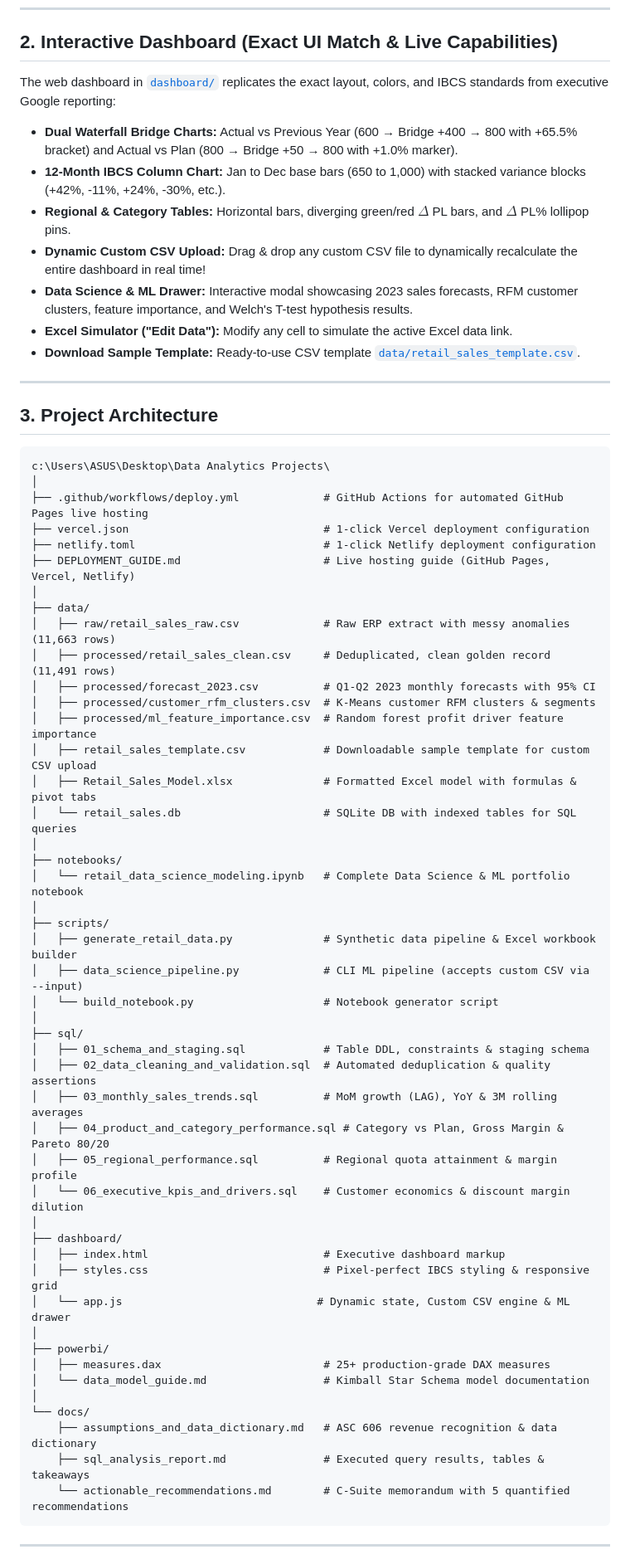
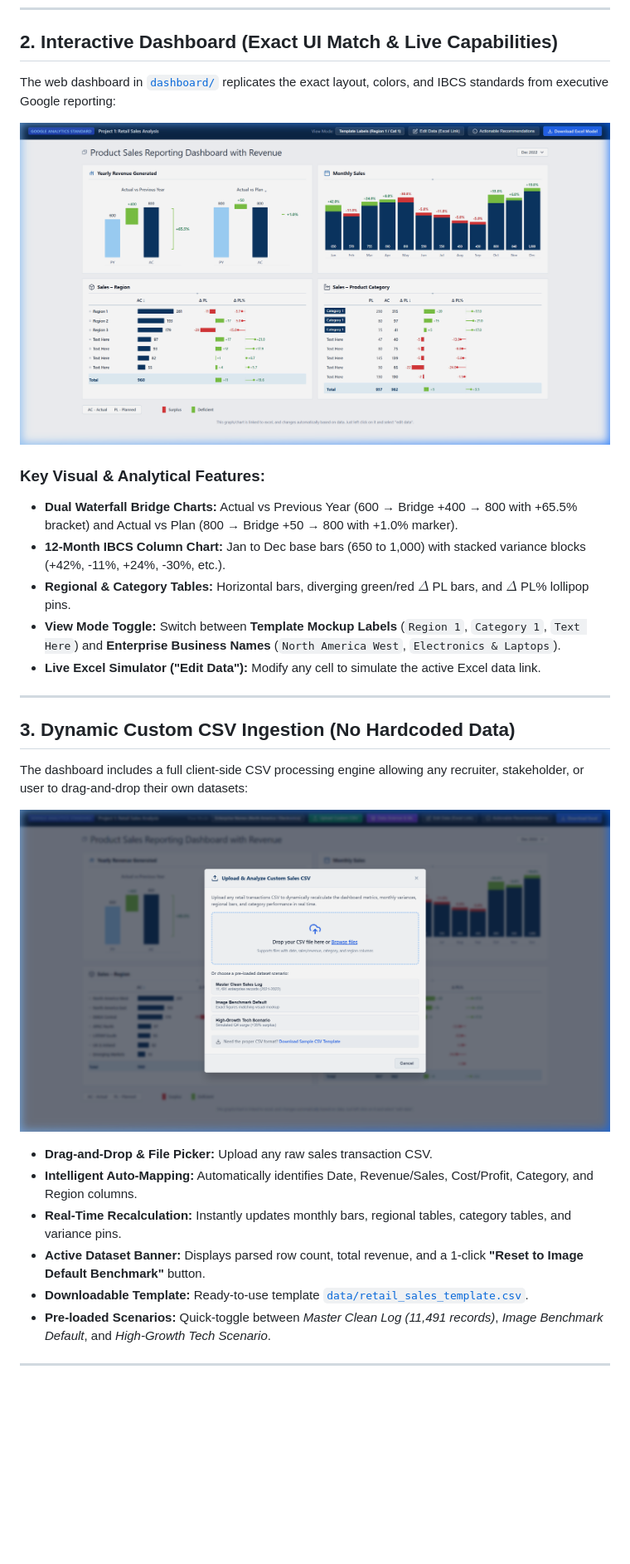
Before and after one commit to Ark-Barua/Retail-Sales-Analysis, a Markdown page: README.md, the part around one of its changes. Shown at 83% size. Drawn GitHub-style; pictures changed too: docs/images/custom_csv_upload.png (added), docs/images/dashboard_overview.png (added); blank space fills up the shorter version.

Commit message:
docs: embed high-resolution screenshots in README for dashboard, CSV upload, and ML intelligence

````diff
--- a/README.md
+++ b/README.md
@@ -29,64 +30,27 @@ The web dashboard in [`dashboard/`](file:///c:/Users/ASUS/Desktop/Data%20Analyti
 
+![Executive Sales Reporting Dashboard](docs/images/dashboard_overview.png)
+
+### Key Visual & Analytical Features:
 * **Dual Waterfall Bridge Charts:** Actual vs Previous Year (600 → Bridge +400 → 800 with +65.5% bracket) and Actual vs Plan (800 → Bridge +50 → 800 with +1.0% marker).
 * **12-Month IBCS Column Chart:** Jan to Dec base bars (650 to 1,000) with stacked variance blocks (+42%, -11%, +24%, -30%, etc.).
 * **Regional & Category Tables:** Horizontal bars, diverging green/red $\Delta$ PL bars, and $\Delta$ PL% lollipop pins.
-* **Dynamic Custom CSV Upload:** Drag & drop any custom CSV file to dynamically recalculate the entire dashboard in real time!
-* **Data Science & ML Drawer:** Interactive modal showcasing 2023 sales forecasts, RFM customer clusters, feature importance, and Welch's T-test hypothesis results.
-* **Excel Simulator ("Edit Data"):** Modify any cell to simulate the active Excel data link.
-* **Download Sample Template:** Ready-to-use CSV template [`data/retail_sales_template.csv`](file:///c:/Users/ASUS/Desktop/Data%20Analytics%20Projects/data/retail_sales_template.csv).
+* **View Mode Toggle:** Switch between **Template Mockup Labels** (`Region 1`, `Category 1`, `Text Here`) and **Enterprise Business Names** (`North America West`, `Electronics & Laptops`).
+* **Live Excel Simulator ("Edit Data"):** Modify any cell to simulate the active Excel data link.
 
 ---
 
-## 3. Project Architecture
+## 3. Dynamic Custom CSV Ingestion (No Hardcoded Data)
 
-```
-c:\Users\ASUS\Desktop\Data Analytics Projects\
-│
-├── .github/workflows/deploy.yml             # GitHub Actions for automated GitHub Pages live hosting
-├── vercel.json                              # 1-click Vercel deployment configuration
-├── netlify.toml                             # 1-click Netlify deployment configuration
-├── DEPLOYMENT_GUIDE.md                      # Live hosting guide (GitHub Pages, Vercel, Netlify)
-│
-├── data/
-│   ├── raw/retail_sales_raw.csv             # Raw ERP extract with messy anomalies (11,663 rows)
-│   ├── processed/retail_sales_clean.csv     # Deduplicated, clean golden record (11,491 rows)
-│   ├── processed/forecast_2023.csv          # Q1-Q2 2023 monthly forecasts with 95% CI
-│   ├── processed/customer_rfm_clusters.csv  # K-Means customer RFM clusters & segments
-│   ├── processed/ml_feature_importance.csv  # Random forest profit driver feature importance
-│   ├── retail_sales_template.csv            # Downloadable sample template for custom CSV upload
-│   ├── Retail_Sales_Model.xlsx              # Formatted Excel model with formulas & pivot tabs
-│   └── retail_sales.db                      # SQLite DB with indexed tables for SQL queries
-│
-├── notebooks/
-│   └── retail_data_science_modeling.ipynb   # Complete Data Science & ML portfolio notebook
-│
-├── scripts/
-│   ├── generate_retail_data.py              # Synthetic data pipeline & Excel workbook builder
-│   ├── data_science_pipeline.py             # CLI ML pipeline (accepts custom CSV via --input)
-│   └── build_notebook.py                    # Notebook generator script
-│
-├── sql/
-│   ├── 01_schema_and_staging.sql            # Table DDL, constraints & staging schema
-│   ├── 02_data_cleaning_and_validation.sql  # Automated deduplication & quality assertions
-│   ├── 03_monthly_sales_trends.sql          # MoM growth (LAG), YoY & 3M rolling averages
-│   ├── 04_product_and_category_performance.sql # Category vs Plan, Gross Margin & Pareto 80/20
-│   ├── 05_regional_performance.sql          # Regional quota attainment & margin profile
-│   └── 06_executive_kpis_and_drivers.sql    # Customer economics & discount margin dilution
-│
-├── dashboard/
-│   ├── index.html                           # Executive dashboard markup
-│   ├── styles.css                           # Pixel-perfect IBCS styling & responsive grid
-│   └── app.js                              # Dynamic state, Custom CSV engine & ML drawer
-│
-├── powerbi/
-│   ├── measures.dax                         # 25+ production-grade DAX measures
-│   └── data_model_guide.md                  # Kimball Star Schema model documentation
-│
-└── docs/
-    ├── assumptions_and_data_dictionary.md   # ASC 606 revenue recognition & data dictionary
-    ├── sql_analysis_report.md               # Executed query results, tables & takeaways
-    └── actionable_recommendations.md        # C-Suite memorandum with 5 quantified recommendations
-```
+The dashboard includes a full client-side CSV processing engine allowing any recruiter, stakeholder, or user to drag-and-drop their own datasets:
+
+![Custom CSV Drag and Drop Ingestion](docs/images/custom_csv_upload.png)
+
+* **Drag-and-Drop & File Picker:** Upload any raw sales transaction CSV.
+* **Intelligent Auto-Mapping:** Automatically identifies Date, Revenue/Sales, Cost/Profit, Category, and Region columns.
+* **Real-Time Recalculation:** Instantly updates monthly bars, regional tables, category tables, and variance pins.
+* **Active Dataset Banner:** Displays parsed row count, total revenue, and a 1-click **"Reset to Image Default Benchmark"** button.
+* **Downloadable Template:** Ready-to-use template [`data/retail_sales_template.csv`](data/retail_sales_template.csv).
+* **Pre-loaded Scenarios:** Quick-toggle between *Master Clean Log (11,491 records)*, *Image Benchmark Default*, and *High-Growth Tech Scenario*.
 
 ---
 
````
Also changed, not shown: other parts of README.md (+75 -21 lines), docs/images/actionable_recommendations.png (added), docs/images/data_science_ml.png (added).
